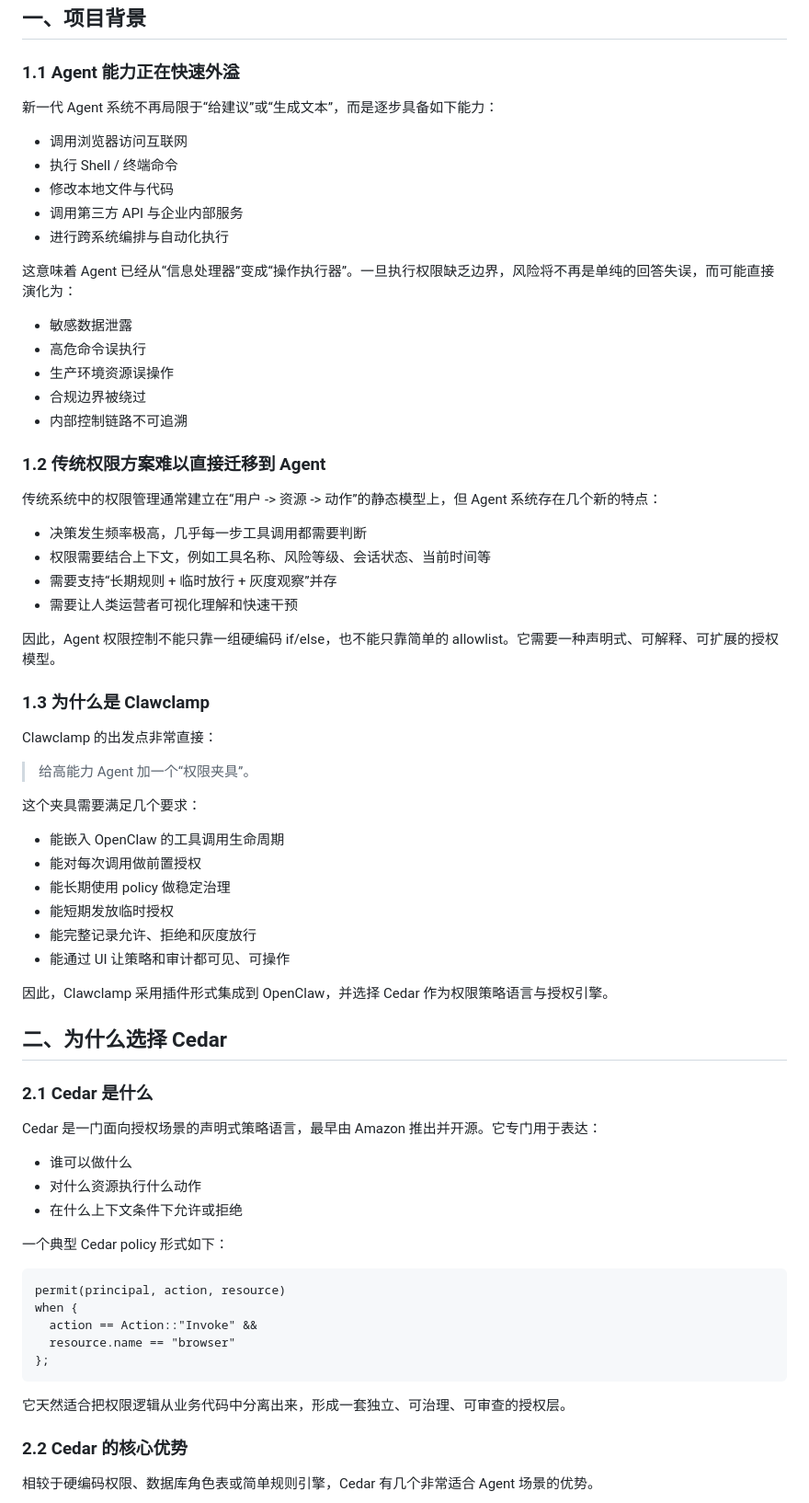
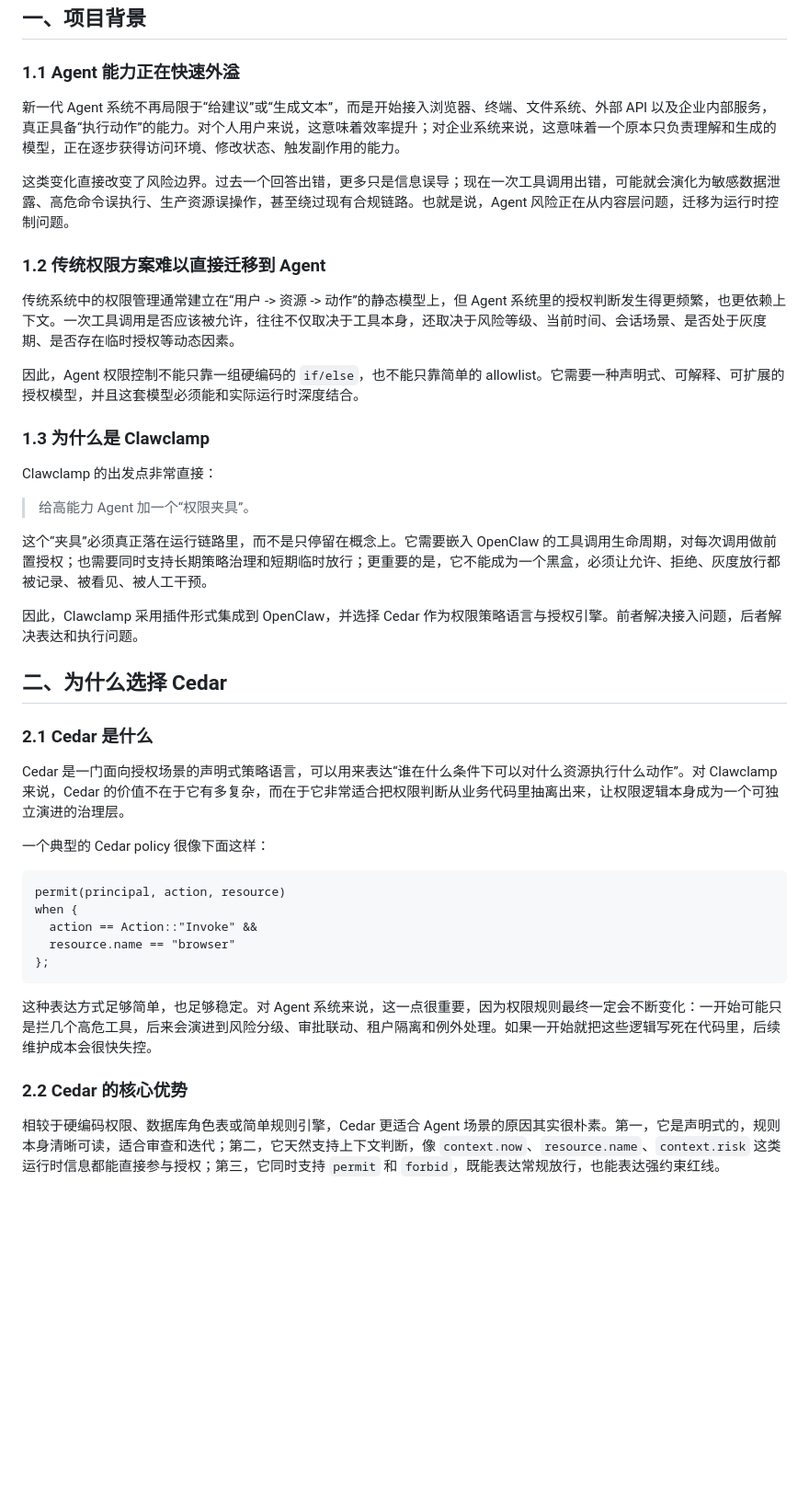
Before and after one commit to plusplus7/clawclamp, a Markdown page: TECHNICAL_WHITEPAPER.zh-CN.md, the part around one of its changes. Shown at 92% size. GitHub-like rendering; blank space fills up the shorter version.

````diff
--- a/TECHNICAL_WHITEPAPER.zh-CN.md
+++ b/TECHNICAL_WHITEPAPER.zh-CN.md
@@ -12,32 +12,15 @@ Clawclamp 是一个面向 OpenClaw 的 Cedar 授权与审计插件。它的核
 
 ### 1.1 Agent 能力正在快速外溢
 
-新一代 Agent 系统不再局限于“给建议”或“生成文本”，而是逐步具备如下能力：
+新一代 Agent 系统不再局限于“给建议”或“生成文本”，而是开始接入浏览器、终端、文件系统、外部 API 以及企业内部服务，真正具备“执行动作”的能力。对个人用户来说，这意味着效率提升；对企业系统来说，这意味着一个原本只负责理解和生成的模型，正在逐步获得访问环境、修改状态、触发副作用的能力。
 
-- 调用浏览器访问互联网
-- 执行 Shell / 终端命令
-- 修改本地文件与代码
-- 调用第三方 API 与企业内部服务
-- 进行跨系统编排与自动化执行
-
-这意味着 Agent 已经从“信息处理器”变成“操作执行器”。一旦执行权限缺乏边界，风险将不再是单纯的回答失误，而可能直接演化为：
-
-- 敏感数据泄露
-- 高危命令误执行
-- 生产环境资源误操作
-- 合规边界被绕过
-- 内部控制链路不可追溯
+这类变化直接改变了风险边界。过去一个回答出错，更多只是信息误导；现在一次工具调用出错，可能就会演化为敏感数据泄露、高危命令误执行、生产资源误操作，甚至绕过现有合规链路。也就是说，Agent 风险正在从内容层问题，迁移为运行时控制问题。
 
 ### 1.2 传统权限方案难以直接迁移到 Agent
 
-传统系统中的权限管理通常建立在“用户 -> 资源 -> 动作”的静态模型上，但 Agent 系统存在几个新的特点：
+传统系统中的权限管理通常建立在“用户 -> 资源 -> 动作”的静态模型上，但 Agent 系统里的授权判断发生得更频繁，也更依赖上下文。一次工具调用是否应该被允许，往往不仅取决于工具本身，还取决于风险等级、当前时间、会话场景、是否处于灰度期、是否存在临时授权等动态因素。
 
-- 决策发生频率极高，几乎每一步工具调用都需要判断
-- 权限需要结合上下文，例如工具名称、风险等级、会话状态、当前时间等
-- 需要支持“长期规则 + 临时放行 + 灰度观察”并存
-- 需要让人类运营者可视化理解和快速干预
-
-因此，Agent 权限控制不能只靠一组硬编码 if/else，也不能只靠简单的 allowlist。它需要一种声明式、可解释、可扩展的授权模型。
+因此，Agent 权限控制不能只靠一组硬编码的 `if/else`，也不能只靠简单的 allowlist。它需要一种声明式、可解释、可扩展的授权模型，并且这套模型必须能和实际运行时深度结合。
 
 ### 1.3 为什么是 Clawclamp
 
@@ -45,28 +28,17 @@ Clawclamp 的出发点非常直接：
 
 > 给高能力 Agent 加一个“权限夹具”。
 
-这个夹具需要满足几个要求：
+这个“夹具”必须真正落在运行链路里，而不是只停留在概念上。它需要嵌入 OpenClaw 的工具调用生命周期，对每次调用做前置授权；也需要同时支持长期策略治理和短期临时放行；更重要的是，它不能成为一个黑盒，必须让允许、拒绝、灰度放行都被记录、被看见、被人工干预。
 
-- 能嵌入 OpenClaw 的工具调用生命周期
-- 能对每次调用做前置授权
-- 能长期使用 policy 做稳定治理
-- 能短期发放临时授权
-- 能完整记录允许、拒绝和灰度放行
-- 能通过 UI 让策略和审计都可见、可操作
-
-因此，Clawclamp 采用插件形式集成到 OpenClaw，并选择 Cedar 作为权限策略语言与授权引擎。
+因此，Clawclamp 采用插件形式集成到 OpenClaw，并选择 Cedar 作为权限策略语言与授权引擎。前者解决接入问题，后者解决表达和执行问题。
 
 ## 二、为什么选择 Cedar
 
 ### 2.1 Cedar 是什么
 
-Cedar 是一门面向授权场景的声明式策略语言，最早由 Amazon 推出并开源。它专门用于表达：
+Cedar 是一门面向授权场景的声明式策略语言，可以用来表达“谁在什么条件下可以对什么资源执行什么动作”。对 Clawclamp 来说，Cedar 的价值不在于它有多复杂，而在于它非常适合把权限判断从业务代码里抽离出来，让权限逻辑本身成为一个可独立演进的治理层。
 
-- 谁可以做什么
-- 对什么资源执行什么动作
-- 在什么上下文条件下允许或拒绝
-
-一个典型 Cedar policy 形式如下：
+一个典型的 Cedar policy 很像下面这样：
 
 ```cedar
 permit(principal, action, resource)
@@ -76,9 +48,9 @@ when {
 };
 ```
 
-它天然适合把权限逻辑从业务代码中分离出来，形成一套独立、可治理、可审查的授权层。
+这种表达方式足够简单，也足够稳定。对 Agent 系统来说，这一点很重要，因为权限规则最终一定会不断变化：一开始可能只是拦几个高危工具，后来会演进到风险分级、审批联动、租户隔离和例外处理。如果一开始就把这些逻辑写死在代码里，后续维护成本会很快失控。
 
 ### 2.2 Cedar 的核心优势
 
-相较于硬编码权限、数据库角色表或简单规则引擎，Cedar 有几个非常适合 Agent 场景的优势。
+相较于硬编码权限、数据库角色表或简单规则引擎，Cedar 更适合 Agent 场景的原因其实很朴素。第一，它是声明式的，规则本身清晰可读，适合审查和迭代；第二，它天然支持上下文判断，像 `context.now`、`resource.name`、`context.risk` 这类运行时信息都能直接参与授权；第三，它同时支持 `permit` 和 `forbid`，既能表达常规放行，也能表达强约束红线。
 
````
Also changed, not shown: other parts of TECHNICAL_WHITEPAPER.zh-CN.md (+30 -124 lines), README.md (+3 -1 lines), README.zh-CN.md (+3 -1 lines).
